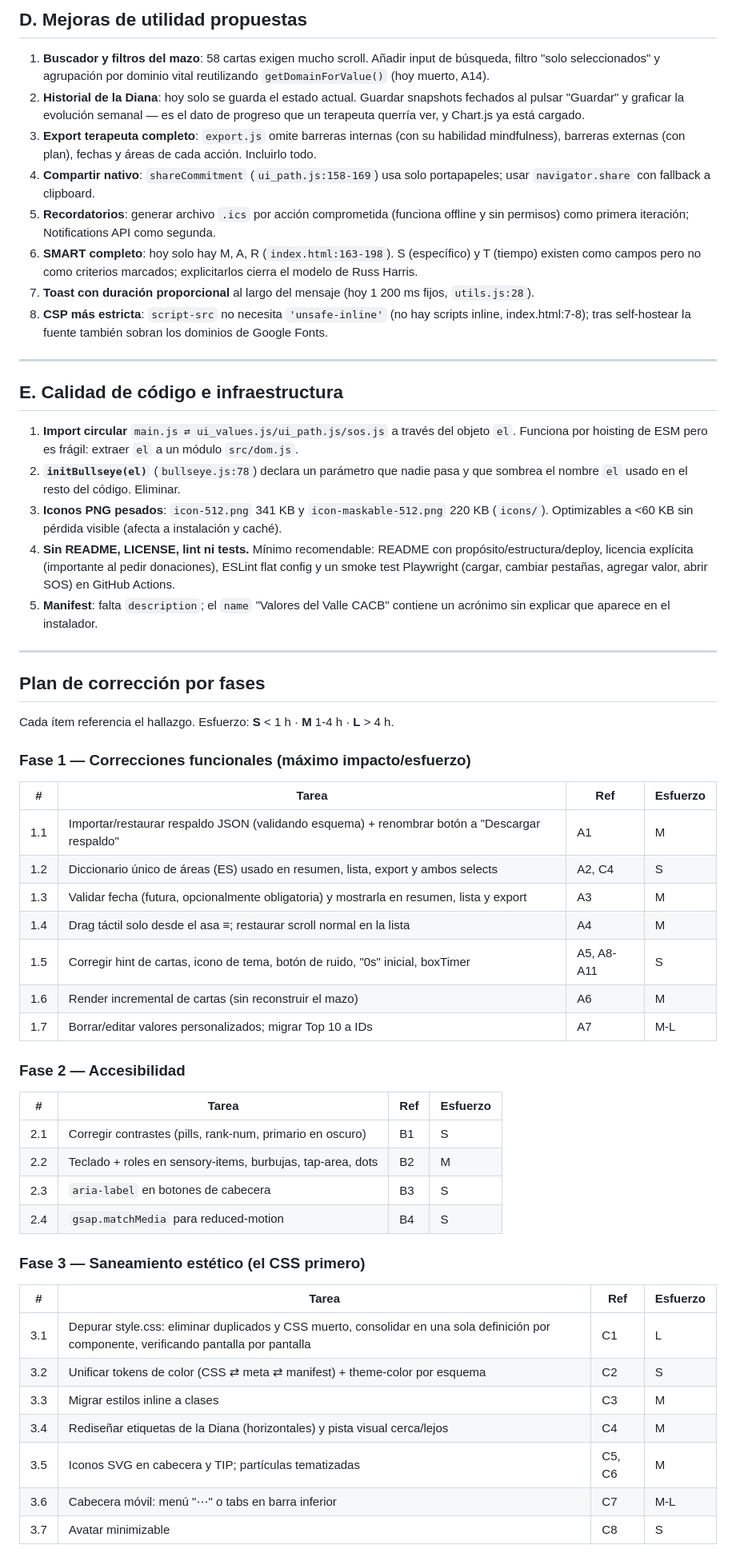
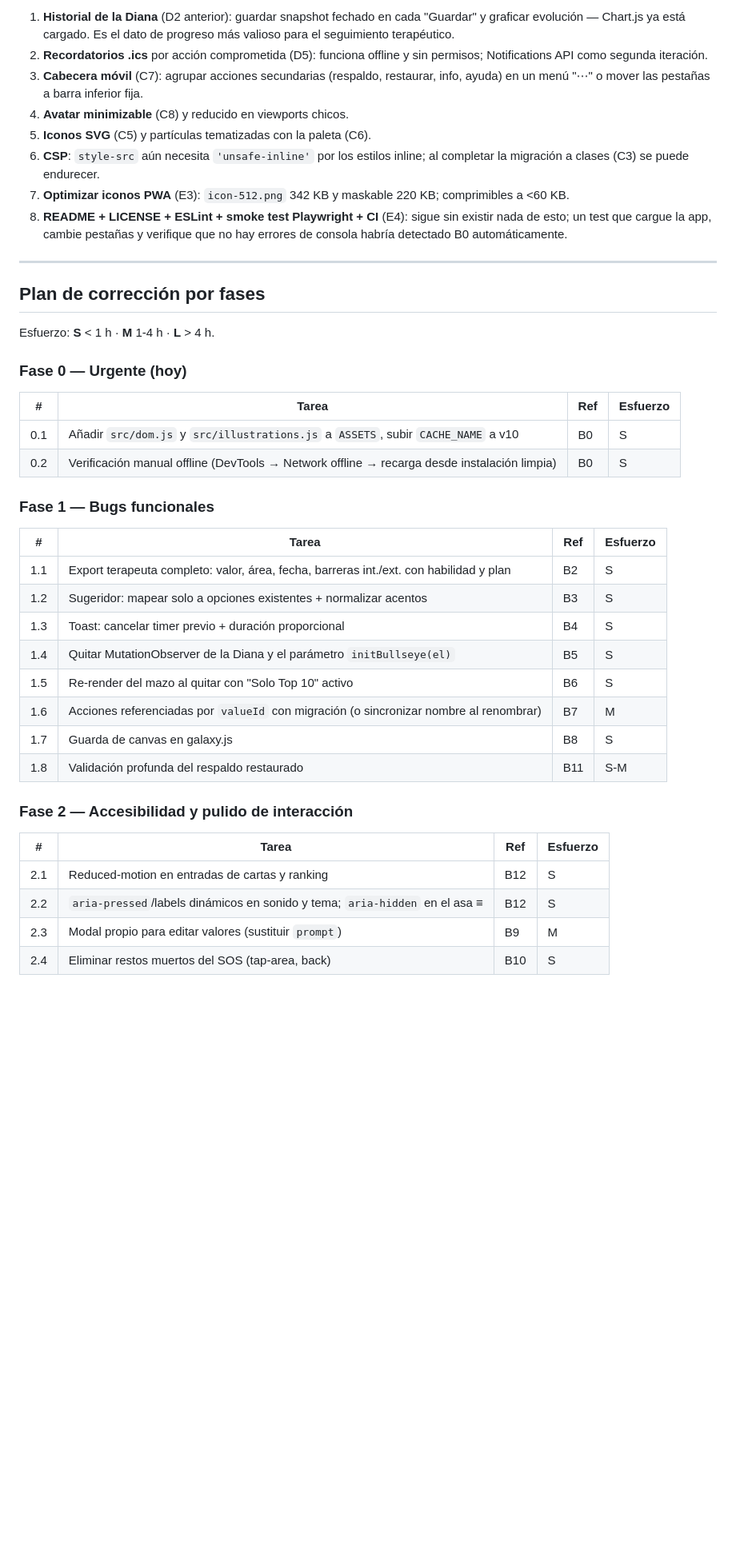
Before and after one commit to pataforista/valores, a Markdown page: DIAGNOSTICO.md, the part around one of its changes. Shown at 80% size. GitHub-like rendering; blank space fills up the shorter version.

```diff
--- a/DIAGNOSTICO.md
+++ b/DIAGNOSTICO.md
@@ -127,57 +115,41 @@ Con 7 botones, en ≤768 px el header pasa a dos filas de ancho completo (`style
-## D. Mejoras de utilidad propuestas
-
-1. **Buscador y filtros del mazo**: 58 cartas exigen mucho scroll. Añadir input de búsqueda, filtro "solo seleccionados" y agrupación por dominio vital reutilizando `getDomainForValue()` (hoy muerto, A14).
-2. **Historial de la Diana**: hoy solo se guarda el estado actual. Guardar snapshots fechados al pulsar "Guardar" y graficar la evolución semanal — es el dato de progreso que un terapeuta querría ver, y Chart.js ya está cargado.
-3. **Export terapeuta completo**: `export.js` omite barreras internas (con su habilidad mindfulness), barreras externas (con plan), fechas y áreas de cada acción. Incluirlo todo.
-4. **Compartir nativo**: `shareCommitment` (`ui_path.js:158-169`) usa solo portapapeles; usar `navigator.share` con fallback a clipboard.
-5. **Recordatorios**: generar archivo `.ics` por acción comprometida (funciona offline y sin permisos) como primera iteración; Notifications API como segunda.
-6. **SMART completo**: hoy solo hay M, A, R (`index.html:163-198`). S (específico) y T (tiempo) existen como campos pero no como criterios marcados; explicitarlos cierra el modelo de Russ Harris.
-7. **Toast con duración proporcional** al largo del mensaje (hoy 1 200 ms fijos, `utils.js:28`).
-8. **CSP más estricta**: `script-src` no necesita `'unsafe-inline'` (no hay scripts inline, index.html:7-8); tras self-hostear la fuente también sobran los dominios de Google Fonts.
-
----
-
-## E. Calidad de código e infraestructura
-
-1. **Import circular** `main.js ⇄ ui_values.js/ui_path.js/sos.js` a través del objeto `el`. Funciona por hoisting de ESM pero es frágil: extraer `el` a un módulo `src/dom.js`.
-2. **`initBullseye(el)`** (`bullseye.js:78`) declara un parámetro que nadie pasa y que sombrea el nombre `el` usado en el resto del código. Eliminar.
-3. **Iconos PNG pesados**: `icon-512.png` 341 KB y `icon-maskable-512.png` 220 KB (`icons/`). Optimizables a <60 KB sin pérdida visible (afecta a instalación y caché).
-4. **Sin README, LICENSE, lint ni tests.** Mínimo recomendable: README con propósito/estructura/deploy, licencia explícita (importante al pedir donaciones), ESLint flat config y un smoke test Playwright (cargar, cambiar pestañas, agregar valor, abrir SOS) en GitHub Actions.
-5. **Manifest**: falta `description`; el `name` "Valores del Valle CACB" contiene un acrónimo sin explicar que aparece en el instalador.
+1. **Historial de la Diana** (D2 anterior): guardar snapshot fechado en cada "Guardar" y graficar evolución — Chart.js ya está cargado. Es el dato de progreso más valioso para el seguimiento terapéutico.
+2. **Recordatorios .ics** por acción comprometida (D5): funciona offline y sin permisos; Notifications API como segunda iteración.
+3. **Cabecera móvil** (C7): agrupar acciones secundarias (respaldo, restaurar, info, ayuda) en un menú "⋯" o mover las pestañas a barra inferior fija.
+4. **Avatar minimizable** (C8) y reducido en viewports chicos.
+5. **Iconos SVG** (C5) y partículas tematizadas con la paleta (C6).
+6. **CSP**: `style-src` aún necesita `'unsafe-inline'` por los estilos inline; al completar la migración a clases (C3) se puede endurecer.
+7. **Optimizar iconos PWA** (E3): `icon-512.png` 342 KB y maskable 220 KB; comprimibles a <60 KB.
+8. **README + LICENSE + ESLint + smoke test Playwright + CI** (E4): sigue sin existir nada de esto; un test que cargue la app, cambie pestañas y verifique que no hay errores de consola habría detectado B0 automáticamente.
 
 ---
 
 ## Plan de corrección por fases
 
-Cada ítem referencia el hallazgo. Esfuerzo: **S** < 1 h · **M** 1-4 h · **L** > 4 h.
+Esfuerzo: **S** < 1 h · **M** 1-4 h · **L** > 4 h.
 
-### Fase 1 — Correcciones funcionales (máximo impacto/esfuerzo)
+### Fase 0 — Urgente (hoy)
 | # | Tarea | Ref | Esfuerzo |
 |---|---|---|---|
-| 1.1 | Importar/restaurar respaldo JSON (validando esquema) + renombrar botón a "Descargar respaldo" | A1 | M |
-| 1.2 | Diccionario único de áreas (ES) usado en resumen, lista, export y ambos selects | A2, C4 | S |
-| 1.3 | Validar fecha (futura, opcionalmente obligatoria) y mostrarla en resumen, lista y export | A3 | M |
-| 1.4 | Drag táctil solo desde el asa ≡; restaurar scroll normal en la lista | A4 | M |
-| 1.5 | Corregir hint de cartas, icono de tema, botón de ruido, "0s" inicial, boxTimer | A5, A8-A11 | S |
-| 1.6 | Render incremental de cartas (sin reconstruir el mazo) | A6 | M |
-| 1.7 | Borrar/editar valores personalizados; migrar Top 10 a IDs | A7 | M-L |
+| 0.1 | Añadir `src/dom.js` y `src/illustrations.js` a `ASSETS`, subir `CACHE_NAME` a v10 | B0 | S |
+| 0.2 | Verificación manual offline (DevTools → Network offline → recarga desde instalación limpia) | B0 | S |
 
-### Fase 2 — Accesibilidad
+### Fase 1 — Bugs funcionales
 | # | Tarea | Ref | Esfuerzo |
 |---|---|---|---|
-| 2.1 | Corregir contrastes (pills, rank-num, primario en oscuro) | B1 | S |
-| 2.2 | Teclado + roles en sensory-items, burbujas, tap-area, dots | B2 | M |
-| 2.3 | `aria-label` en botones de cabecera | B3 | S |
-| 2.4 | `gsap.matchMedia` para reduced-motion | B4 | S |
+| 1.1 | Export terapeuta completo: valor, área, fecha, barreras int./ext. con habilidad y plan | B2 | S |
+| 1.2 | Sugeridor: mapear solo a opciones existentes + normalizar acentos | B3 | S |
+| 1.3 | Toast: cancelar timer previo + duración proporcional | B4 | S |
+| 1.4 | Quitar MutationObserver de la Diana y el parámetro `initBullseye(el)` | B5 | S |
+| 1.5 | Re-render del mazo al quitar con "Solo Top 10" activo | B6 | S |
+| 1.6 | Acciones referenciadas por `valueId` con migración (o sincronizar nombre al renombrar) | B7 | M |
+| 1.7 | Guarda de canvas en galaxy.js | B8 | S |
+| 1.8 | Validación profunda del respaldo restaurado | B11 | S-M |
 
-### Fase 3 — Saneamiento estético (el CSS primero)
+### Fase 2 — Accesibilidad y pulido de interacción
 | # | Tarea | Ref | Esfuerzo |
 |---|---|---|---|
-| 3.1 | Depurar style.css: eliminar duplicados y CSS muerto, consolidar en una sola definición por componente, verificando pantalla por pantalla | C1 | L |
-| 3.2 | Unificar tokens de color (CSS ⇄ meta ⇄ manifest) + theme-color por esquema | C2 | S |
-| 3.3 | Migrar estilos inline a clases | C3 | M |
-| 3.4 | Rediseñar etiquetas de la Diana (horizontales) y pista visual cerca/lejos | C4 | M |
-| 3.5 | Iconos SVG en cabecera y TIP; partículas tematizadas | C5, C6 | M |
-| 3.6 | Cabecera móvil: menú "⋯" o tabs en barra inferior | C7 | M-L |
-| 3.7 | Avatar minimizable | C8 | S |
+| 2.1 | Reduced-motion en entradas de cartas y ranking | B12 | S |
+| 2.2 | `aria-pressed`/labels dinámicos en sonido y tema; `aria-hidden` en el asa ≡ | B12 | S |
+| 2.3 | Modal propio para editar valores (sustituir `prompt`) | B9 | M |
+| 2.4 | Eliminar restos muertos del SOS (tap-area, back) | B10 | S |
 
```
Also changed, not shown: other parts of DIAGNOSTICO.md (+110 -118 lines).
